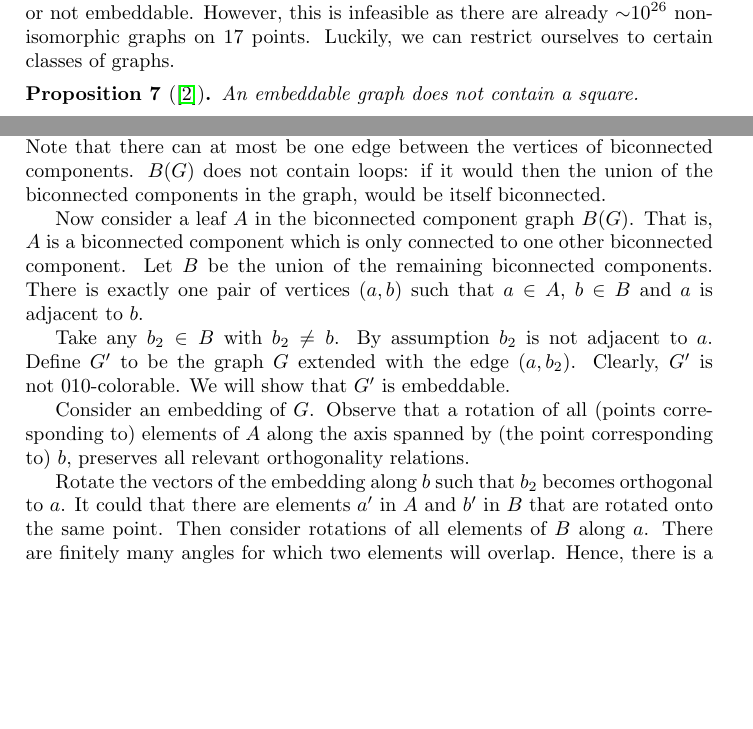
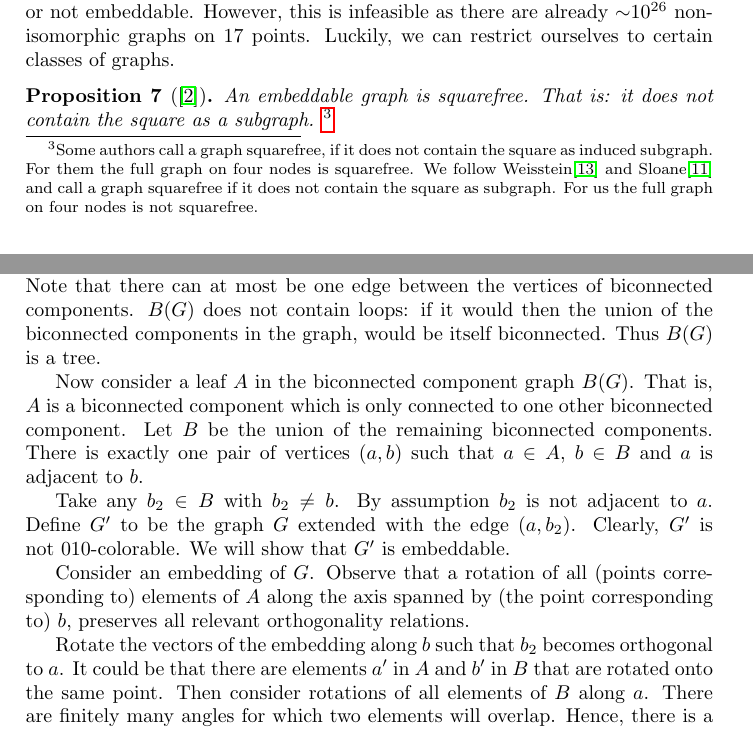
Before and after one commit to bwesterb/ks, a LaTeX paper (main.tex): two parts of pages 3 and 5 of 11, joined at a grey line, cut so that both start at the same text, the shorter picture padded with empty space. Compiled offline with pdfLaTeX.

Commit message:
minor comments of anonymous reviewer #1

```diff
--- a/main.tex
+++ b/main.tex
@@ -225,7 +225,15 @@ graphs on~$17$ points.
 % TODO OEIS A000088
 Luckily, we can restrict ourselves to certain classes of graphs.
 \begin{prop}[\cite{aow11}]
-    An embeddable graph does not contain a square.
+    An embeddable graph is squarefree.
+    That is: it does not contain the square as a subgraph.
+    \footnote{Some authors call a graph squarefree, if it does not
+        contain the square as induced subgraph.
+        For them the full graph on four nodes is squarefree.
+        We follow~Weisstein\cite{sf-weisstein} and~Sloane\cite{sf-sloane} and
+        call a graph squarefree if it does not
+        contain the square as subgraph.
+        For us the full graph on four nodes is not squarefree.}
 \end{prop}
 \begin{proof}
     Given two non antipodal points~$a\neq b$.
@@ -318,7 +326,7 @@ Note that there can at most be one edge between
 the vertices of biconnected components.
 $B(G)$~does not contain loops: if it would
 then the union of the biconnected components in the graph,
-would be itself biconnected.
+would be itself biconnected.  Thus~$B(G)$ is a tree.
 
 Now consider a leaf~$A$ in the biconnected component graph~$B(G)$.
 That is, $A$ is a biconnected component which is
@@ -340,7 +348,7 @@ orthogonality relations.
 
 Rotate the vectors of the embedding
 along~$b$ such that~$b_2$ becomes orthogonal to~$a$.
-It could that there are elements~$a'$ in~$A$
+It could be that there are elements~$a'$ in~$A$
 and~$b'$ in~$B$ that are rotated onto the same point.
 Then consider rotations of all elements of~$B$ along~$a$.
 There are finitely many angles for which two elements will overlap.
```
Also changed, not shown: main.bib (+13 -1 lines), main.tex (4 more changed lines).
